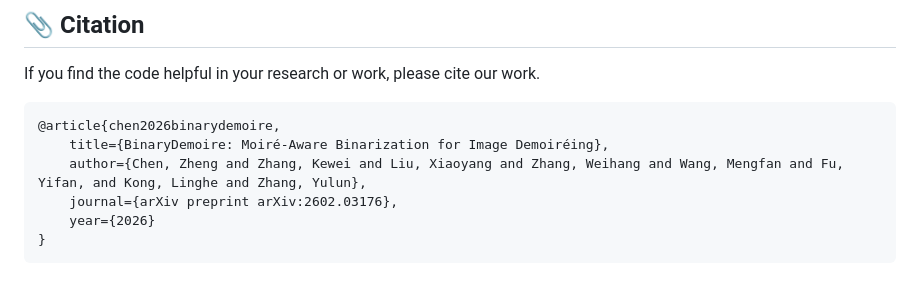
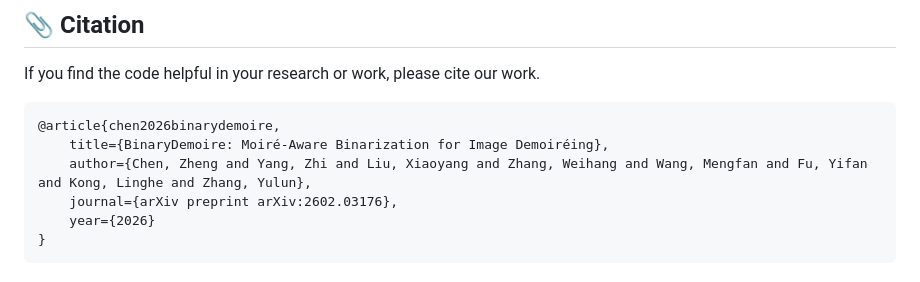
Before and after one commit to zhengchen1999/BinaryDemoire, a Markdown page: README.md, the part around the change. GitHub-like rendering.

````diff
--- a/README.md
+++ b/README.md
@@ -68,7 +68,7 @@ If you find the code helpful in your research or work, please cite our work.
 ```
 @article{chen2026binarydemoire,
     title={BinaryDemoire: Moiré-Aware Binarization for Image Demoiréing},
-    author={Chen, Zheng and Zhang, Kewei and Liu, Xiaoyang and Zhang, Weihang and Wang, Mengfan and Fu, Yifan, and Kong, Linghe and Zhang, Yulun},
+    author={Chen, Zheng and Yang, Zhi and Liu, Xiaoyang and Zhang, Weihang and Wang, Mengfan and Fu, Yifan and Kong, Linghe and Zhang, Yulun},
     journal={arXiv preprint arXiv:2602.03176},
     year={2026}
 }
````
